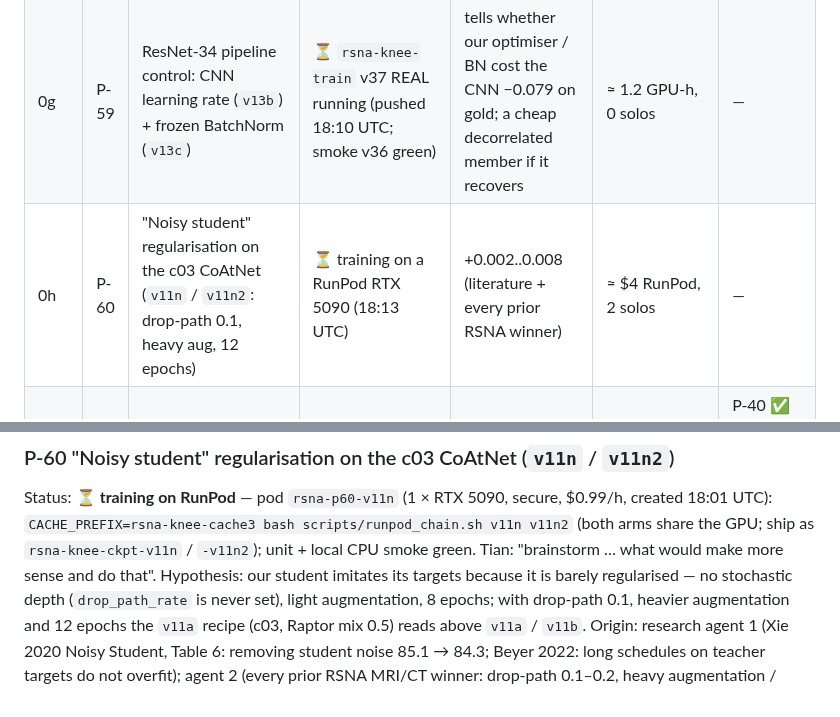
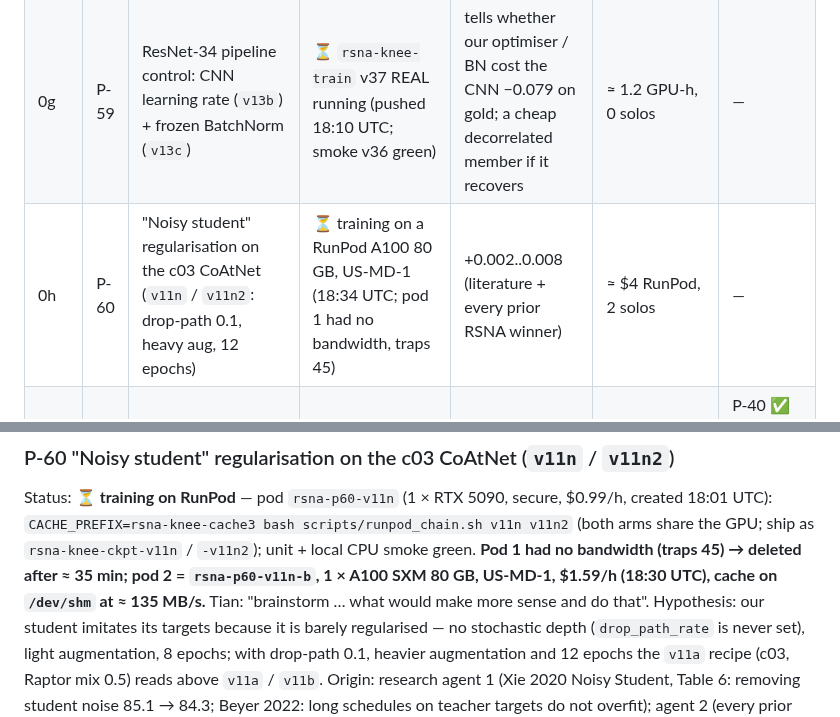
Before and after one commit to TianK003/RSNA-KneeMRI-kaggle-competition, a Markdown page: docs/proposals.md, 2 parts joined by grey strips. Drawn GitHub-style.

```diff
--- a/docs/proposals.md
+++ b/docs/proposals.md
@@ -64,7 +64,7 @@ result*, per unit of cost. "Depends on" lists hard blockers only. EVs are solo-L
 | 0e | P-57 | ResNet-34 on the v09r recipe (`v13a`) | ❌ **on gold-58**: `v13a` 0.8306 vs `v09r` 0.9093 (−0.079, beyond the 0.05 floor; 8/12 labels down, ACL / MCL / both menisci 0.75–0.77); solo read deprioritised (Dataset `rsna-knee-ckpt-v13a` shipped, submit only into a spare slot) | tests the Scott Willis / CoolinLai route | ~0 extra (rides with `v09k4`) | — |
 | 0f | P-58 | Local-CPU open-weights LLM relabel as a 4th vote (Scott's Gemma route) | 💡 future, not scheduled (Tian 2026-09-28) | 0..+0.002 | 0 GPU; overnight CPU | — |
 | 0g | P-59 | ResNet-34 pipeline control: CNN learning rate (`v13b`) + frozen BatchNorm (`v13c`) | ⏳ `rsna-knee-train` v37 REAL running (pushed 18:10 UTC; smoke v36 green) | tells whether our optimiser / BN cost the CNN −0.079 on gold; a cheap decorrelated member if it recovers | ≈ 1.2 GPU-h, 0 solos | — |
-| 0h | P-60 | "Noisy student" regularisation on the c03 CoAtNet (`v11n` / `v11n2`: drop-path 0.1, heavy aug, 12 epochs) | ⏳ training on a RunPod RTX 5090 (18:13 UTC) | +0.002..0.008 (literature + every prior RSNA winner) | ≈ $4 RunPod, 2 solos | — |
+| 0h | P-60 | "Noisy student" regularisation on the c03 CoAtNet (`v11n` / `v11n2`: drop-path 0.1, heavy aug, 12 epochs) | ⏳ training on a RunPod A100 80 GB, US-MD-1 (18:34 UTC; pod 1 had no bandwidth, traps 45) | +0.002..0.008 (literature + every prior RSNA winner) | ≈ $4 RunPod, 2 solos | — |
 | 4 | P-50 | Final selection and publishability | 💡 decide by 2026-10-15 | decides what the private LB scores | a browser session; ≤ 1 fork check | P-40 ✅ closed (#22 / #27), Rules page |
 | 5 | P-18 | Efficiency track with the solo member | 💡 (robustness half shipped) | a separate prize; unknown until the formula is read | 0 GPU h (CLI + browser) | Efficiency formula (browser) |
 | 6 | P-47 | Teacher-mix bracket: mix 0.75 only | 💡 low — P-49 priced it on Raptor itself: matched mix 0.75 − 0.5 = −0.002 (SD 0.003) on gold | ≈ 0 (+0.000..0.002) | per-arm `TEACHER_MIX` code + ≈ 2.8 h; 1 solo | P-44 floor, an idle slot |
@@ -279,7 +279,8 @@ Depends on:   — .
 ### P-60 "Noisy student" regularisation on the c03 CoAtNet (`v11n` / `v11n2`)
 Status:       ⏳ **training on RunPod** — pod `rsna-p60-v11n` (1 × RTX 5090, secure, $0.99/h, created 18:01 UTC):
               `CACHE_PREFIX=rsna-knee-cache3 bash scripts/runpod_chain.sh v11n v11n2` (both arms share the GPU; ship as
-              `rsna-knee-ckpt-v11n` / `-v11n2`); unit + local CPU smoke green. Tian: "brainstorm … what would make more sense and do that".
+              `rsna-knee-ckpt-v11n` / `-v11n2`); unit + local CPU smoke green. **Pod 1 had no bandwidth (traps 45) → deleted after ≈ 35 min;
+              pod 2 = `rsna-p60-v11n-b`, 1 × A100 SXM 80 GB, US-MD-1, $1.59/h (18:30 UTC), cache on `/dev/shm` at ≈ 135 MB/s.** Tian: "brainstorm … what would make more sense and do that".
 Hypothesis:   our student imitates its targets because it is barely regularised — no stochastic depth (`drop_path_rate`
               is never set), light augmentation, 8 epochs; with drop-path 0.1, heavier augmentation and 12 epochs the
               `v11a` recipe (c03, Raptor mix 0.5) reads above `v11a` / `v11b`.
```
Also changed, not shown: docs/traps.md (+14 -0 lines).
